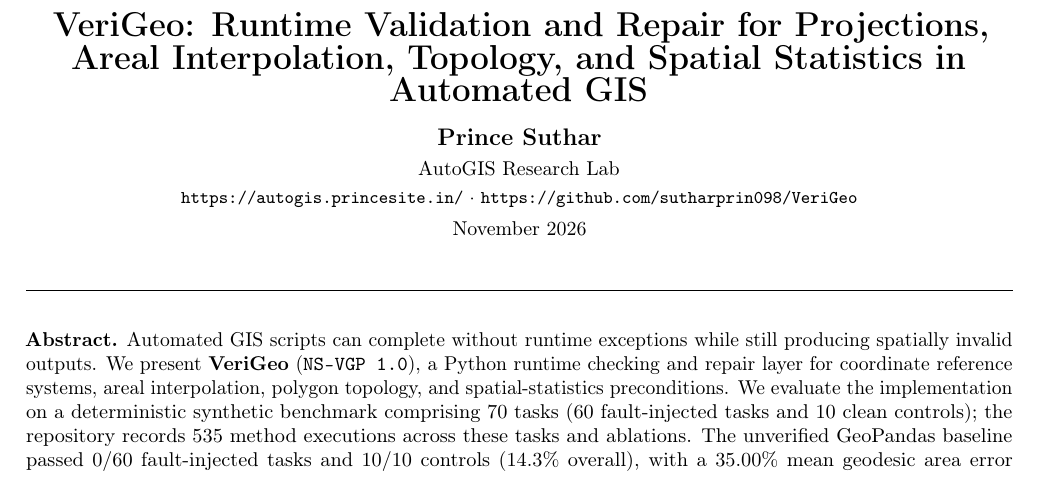
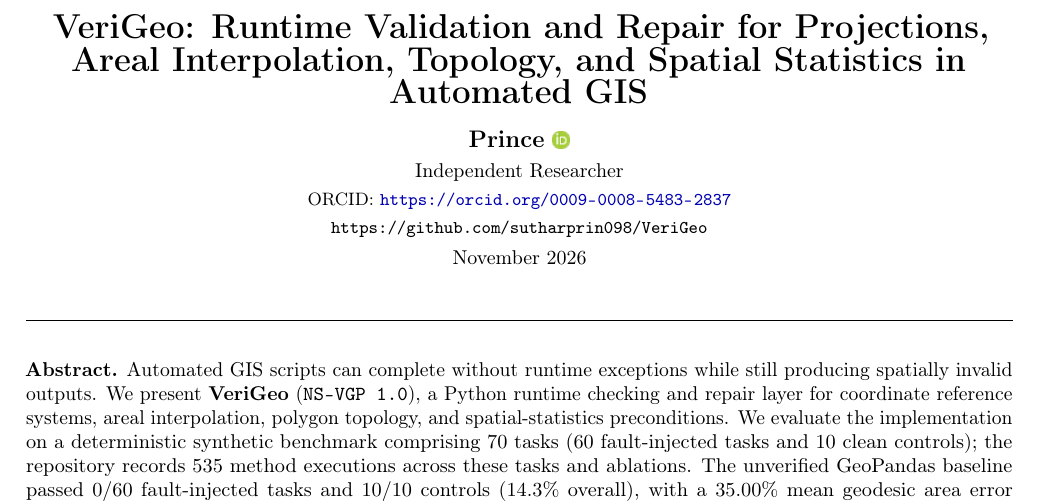
Before and after one commit to sutharprin098/VeriGeo, a LaTeX document (paper/main.tex): part of page 1 of 11, cut so that both start at the same text. Compiled offline with pdfLaTeX.

Commit message:
chore(cleanup): remove zip archives, update author to Prince with ORCID in manuscript, and ignore archives in .gitignore

```diff
--- a/paper/main.tex
+++ b/paper/main.tex
@@ -55,9 +55,10 @@
 \begin{center}
   {\footnotesize\texttt{EarthArXiv Preprint $\cdot$ Non-peer-reviewed preprint submitted to EarthArXiv}}\par\vspace{8pt}
   {\LARGE\textbf{VeriGeo: Runtime Validation and Repair for Projections, Areal Interpolation, Topology, and Spatial Statistics in Automated GIS}}\par\vspace{10pt}
-  {\large\textbf{Prince Suthar}}\par\vspace{3pt}
-  {\normalsize AutoGIS Research Lab}\par\vspace{2pt}
-  {\small\texttt{https://autogis.princesite.in/} $\cdot$ \texttt{https://github.com/sutharprin098/VeriGeo}}\par\vspace{4pt}
+  {\large\textbf{Prince}\,\,\href{https://orcid.org/0009-0008-5483-2837}{\raisebox{-0.15ex}{\includegraphics[height=1.7ex]{figures/orcid.png}}}}\par\vspace{3pt}
+  {\normalsize Independent Researcher}\par\vspace{2pt}
+  {\small ORCID: \url{https://orcid.org/0009-0008-5483-2837}}\par\vspace{2pt}
+  {\small\texttt{https://github.com/sutharprin098/VeriGeo}}\par\vspace{4pt}
   {\normalsize November 2026}
 \end{center}
 
```
Also changed, not shown: paper/MANUSCRIPT.md (+2 -2 lines), README.md, paper/figures/orcid.png (added), 2 other files.
